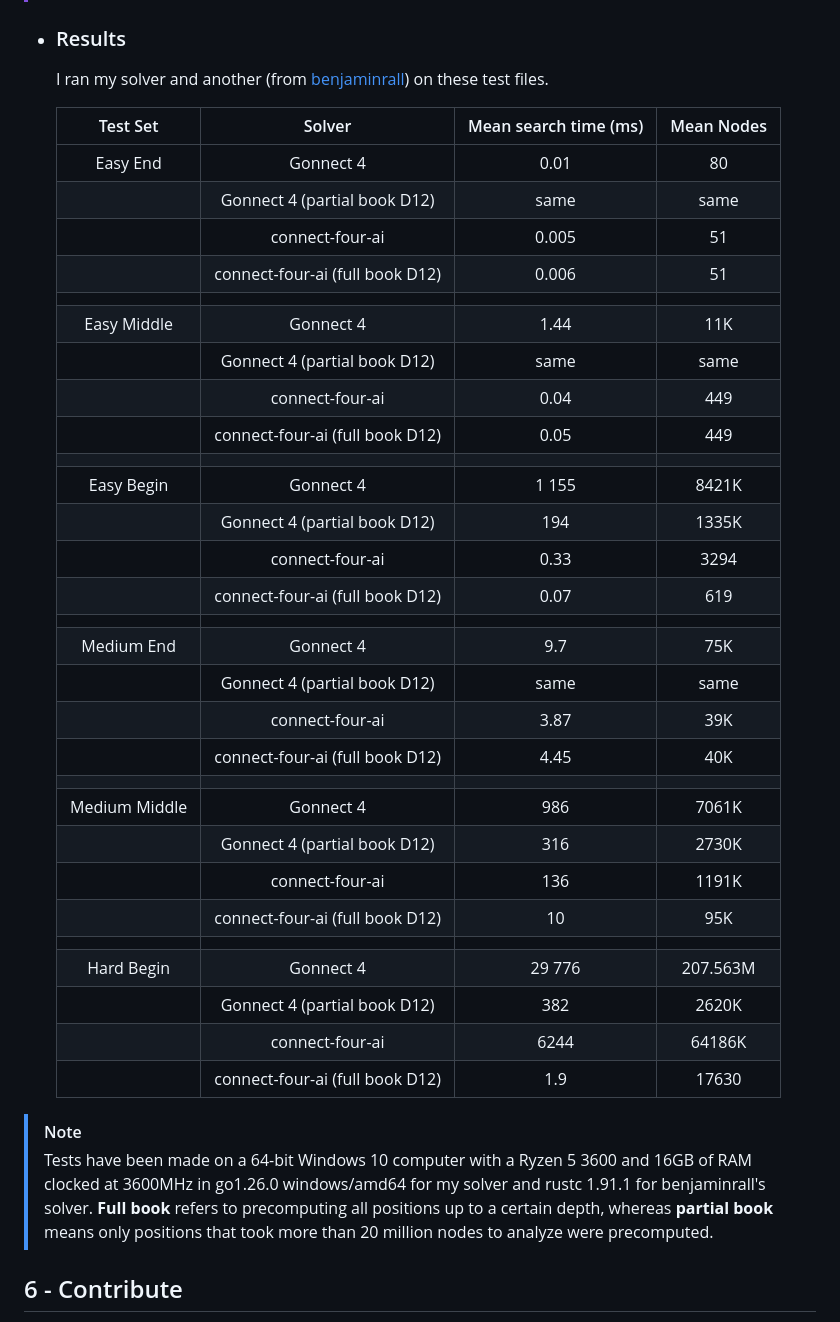
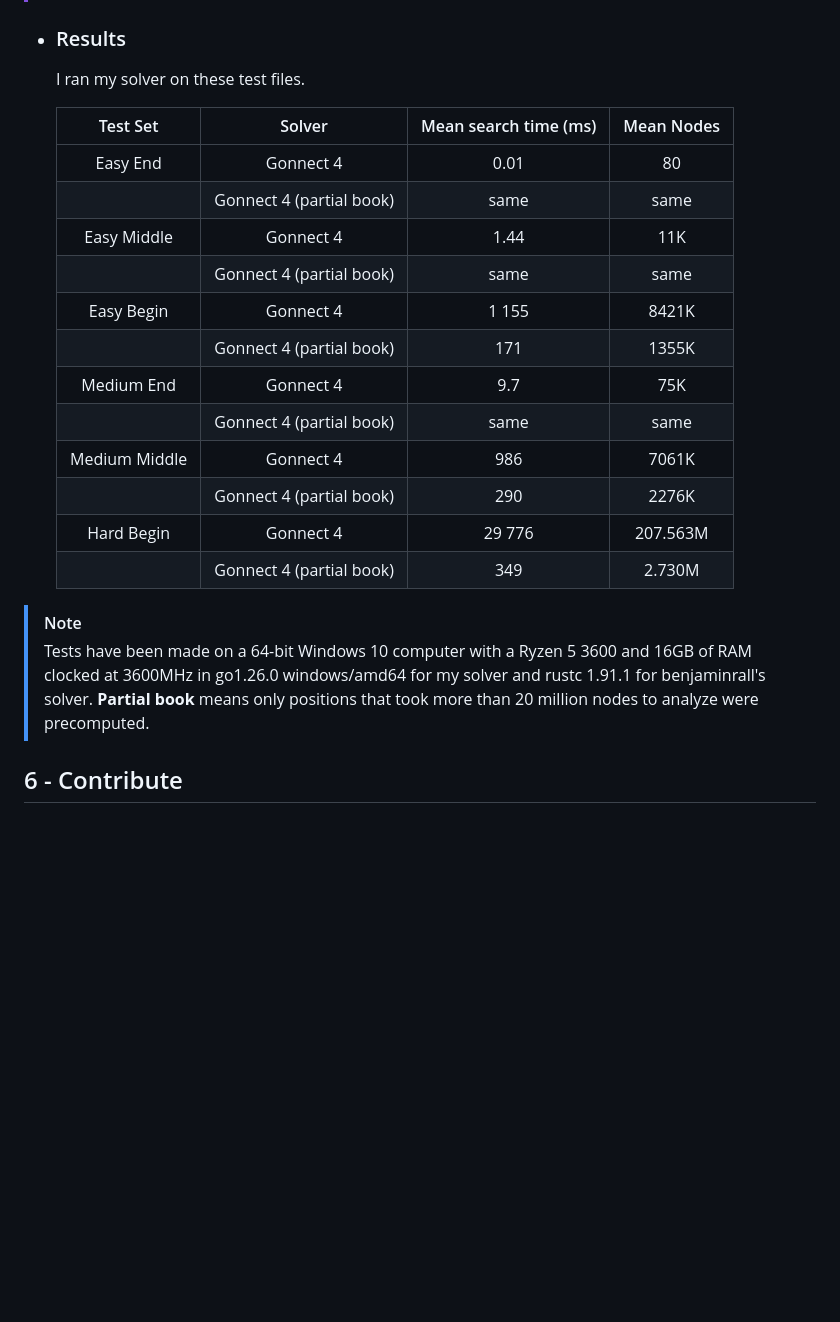
Before and after one commit to Pietot/Gonnect-4, a Markdown page: README.md, the part around the change. Rendered like a GitHub page; blank space fills up the shorter version.

Commit message:
docs(README): update benchmark results

```diff
--- a/README.md
+++ b/README.md
@@ -170,43 +170,26 @@ Then it will print you how to use the tool correctly but I will explain it here
 
 - ### Results
 
-  I ran my solver and another (from [benjaminrall](https://github.com/benjaminrall/connect-four-ai)) on these test files.
+  I ran my solver on these test files.
 
-  |   Test Set    |             Solver              | Mean search time (ms) | Mean Nodes |
-  | :-----------: | :-----------------------------: | :-------------------: | :--------: |
-  |   Easy End    |            Gonnect 4            |         0.01          |     80     |
-  |               |  Gonnect 4 (partial book D12)   |         same          |    same    |
-  |               |         connect-four-ai         |         0.005         |     51     |
-  |               | connect-four-ai (full book D12) |         0.006         |     51     |
-  |               |                                 |                       |            |
-  |  Easy Middle  |            Gonnect 4            |         1.44          |    11K     |
-  |               |  Gonnect 4 (partial book D12)   |         same          |    same    |
-  |               |         connect-four-ai         |         0.04          |    449     |
-  |               | connect-four-ai (full book D12) |         0.05          |    449     |
-  |               |                                 |                       |            |
-  |  Easy Begin   |            Gonnect 4            |         1 155         |   8421K    |
-  |               |  Gonnect 4 (partial book D12)   |          194          |   1335K    |
-  |               |         connect-four-ai         |         0.33          |    3294    |
-  |               | connect-four-ai (full book D12) |         0.07          |    619     |
-  |               |                                 |                       |            |
-  |  Medium End   |            Gonnect 4            |          9.7          |    75K     |
-  |               |  Gonnect 4 (partial book D12)   |         same          |    same    |
-  |               |         connect-four-ai         |         3.87          |    39K     |
-  |               | connect-four-ai (full book D12) |         4.45          |    40K     |
-  |               |                                 |                       |            |
-  | Medium Middle |            Gonnect 4            |          986          |   7061K    |
-  |               |  Gonnect 4 (partial book D12)   |          316          |   2730K    |
-  |               |         connect-four-ai         |          136          |   1191K    |
-  |               | connect-four-ai (full book D12) |          10           |    95K     |
-  |               |                                 |                       |            |
-  |  Hard Begin   |            Gonnect 4            |        29 776         |  207.563M  |
-  |               |  Gonnect 4 (partial book D12)   |          382          |   2620K    |
-  |               |         connect-four-ai         |         6244          |   64186K   |
-  |               | connect-four-ai (full book D12) |          1.9          |   17630    |
+  |   Test Set    |          Solver          | Mean search time (ms) | Mean Nodes |
+  | :-----------: | :----------------------: | :-------------------: | :--------: |
+  |   Easy End    |        Gonnect 4         |         0.01          |     80     |
+  |               | Gonnect 4 (partial book) |         same          |    same    |
+  |  Easy Middle  |        Gonnect 4         |         1.44          |    11K     |
+  |               | Gonnect 4 (partial book) |         same          |    same    |
+  |  Easy Begin   |        Gonnect 4         |         1 155         |   8421K    |
+  |               | Gonnect 4 (partial book) |          171          |   1355K    |
+  |  Medium End   |        Gonnect 4         |          9.7          |    75K     |
+  |               | Gonnect 4 (partial book) |         same          |    same    |
+  | Medium Middle |        Gonnect 4         |          986          |   7061K    |
+  |               | Gonnect 4 (partial book) |          290          |   2276K    |
+  |  Hard Begin   |        Gonnect 4         |        29 776         |  207.563M  |
+  |               | Gonnect 4 (partial book) |          349          |   2.730M   |
 
 > [!NOTE]
 > Tests have been made on a 64-bit Windows 10 computer with a Ryzen 5 3600 and 16GB of RAM clocked at 3600MHz in go1.26.0 windows/amd64 for my solver and rustc 1.91.1 for benjaminrall's solver.
-> **Full book** refers to precomputing all positions up to a certain depth, whereas **partial book** means only positions that took more than 20 million nodes to analyze were precomputed.
+> **Partial book** means only positions that took more than 20 million nodes to analyze were precomputed.
 
 ## 6 - Contribute
 
```
